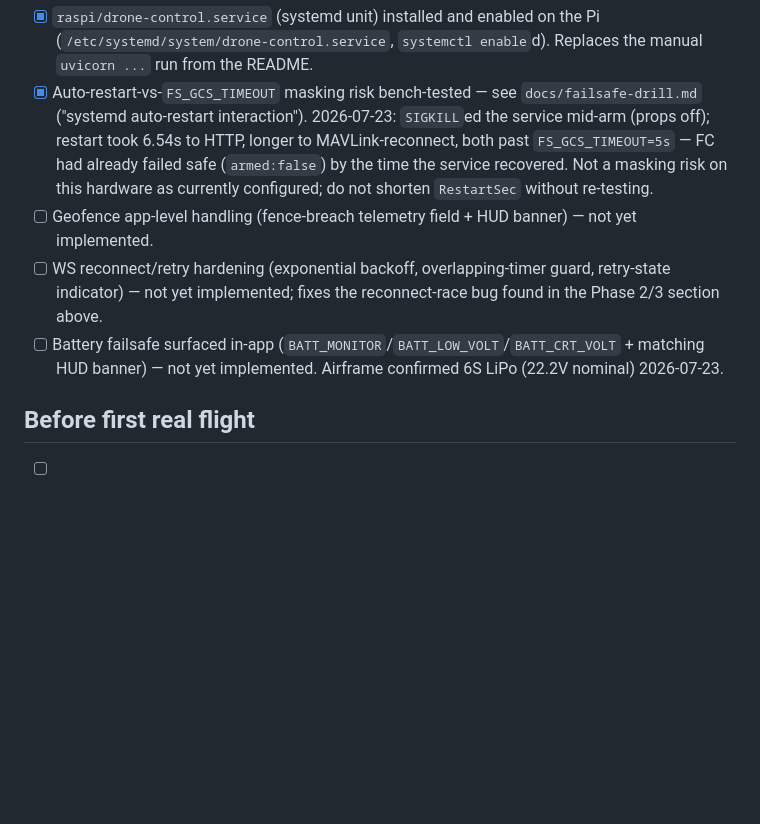
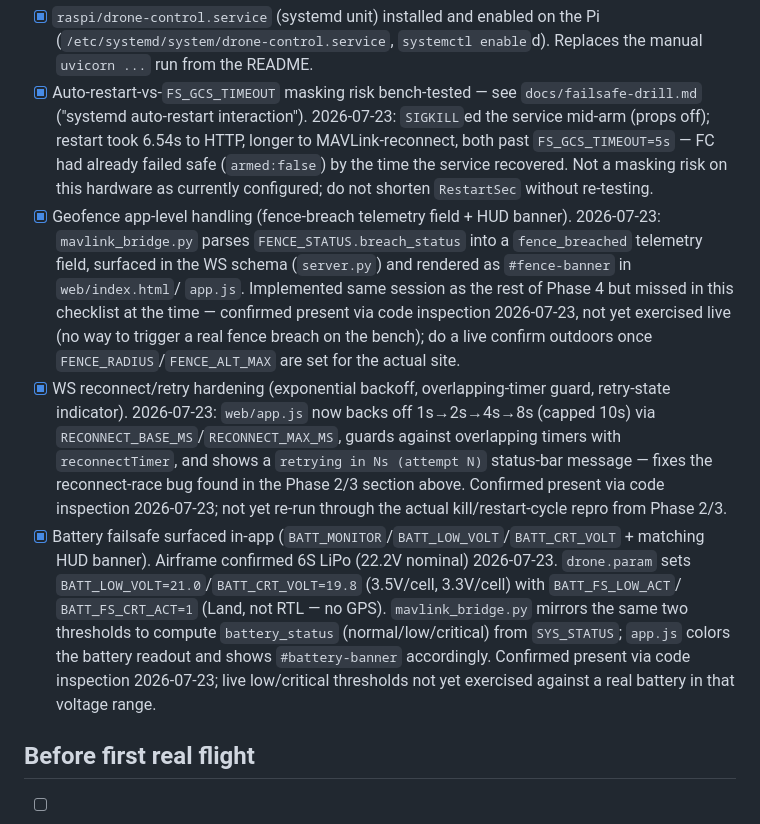
Before and after one commit to Nyffeneggerr/drone-control, a Markdown page: docs/bench-test-checklist.md, the part around the change. Rendered like a GitHub page; blank space fills up the shorter version.

Commit message:
update docu

```diff
--- a/docs/bench-test-checklist.md
+++ b/docs/bench-test-checklist.md
@@ -152,12 +152,26 @@ PWA at `http://192.168.2.152:8000/`, since no phone/tablet was in hand this sess
   restart took 6.54s to HTTP, longer to MAVLink-reconnect, both past `FS_GCS_TIMEOUT=5s` — FC had
   already failed safe (`armed:false`) by the time the service recovered. Not a masking risk on this
   hardware as currently configured; do not shorten `RestartSec` without re-testing.
-- [ ] Geofence app-level handling (fence-breach telemetry field + HUD banner) — not yet implemented.
-- [ ] WS reconnect/retry hardening (exponential backoff, overlapping-timer guard, retry-state
-  indicator) — not yet implemented; fixes the reconnect-race bug found in the Phase 2/3 section
-  above.
-- [ ] Battery failsafe surfaced in-app (`BATT_MONITOR`/`BATT_LOW_VOLT`/`BATT_CRT_VOLT` +
-  matching HUD banner) — not yet implemented. Airframe confirmed 6S LiPo (22.2V nominal) 2026-07-23.
+- [x] Geofence app-level handling (fence-breach telemetry field + HUD banner). 2026-07-23:
+  `mavlink_bridge.py` parses `FENCE_STATUS.breach_status` into a `fence_breached` telemetry field,
+  surfaced in the WS schema (`server.py`) and rendered as `#fence-banner` in `web/index.html`/
+  `app.js`. Implemented same session as the rest of Phase 4 but missed in this checklist at the
+  time — confirmed present via code inspection 2026-07-23, not yet exercised live (no way to trigger
+  a real fence breach on the bench); do a live confirm outdoors once `FENCE_RADIUS`/`FENCE_ALT_MAX`
+  are set for the actual site.
+- [x] WS reconnect/retry hardening (exponential backoff, overlapping-timer guard, retry-state
+  indicator). 2026-07-23: `web/app.js` now backs off 1s→2s→4s→8s (capped 10s) via
+  `RECONNECT_BASE_MS`/`RECONNECT_MAX_MS`, guards against overlapping timers with `reconnectTimer`,
+  and shows a `retrying in Ns (attempt N)` status-bar message — fixes the reconnect-race bug found
+  in the Phase 2/3 section above. Confirmed present via code inspection 2026-07-23; not yet
+  re-run through the actual kill/restart-cycle repro from Phase 2/3.
+- [x] Battery failsafe surfaced in-app (`BATT_MONITOR`/`BATT_LOW_VOLT`/`BATT_CRT_VOLT` +
+  matching HUD banner). Airframe confirmed 6S LiPo (22.2V nominal) 2026-07-23. `drone.param` sets
+  `BATT_LOW_VOLT=21.0`/`BATT_CRT_VOLT=19.8` (3.5V/cell, 3.3V/cell) with `BATT_FS_LOW_ACT`/
+  `BATT_FS_CRT_ACT=1` (Land, not RTL — no GPS). `mavlink_bridge.py` mirrors the same two thresholds
+  to compute `battery_status` (normal/low/critical) from `SYS_STATUS`; `app.js` colors the battery
+  readout and shows `#battery-banner` accordingly. Confirmed present via code inspection 2026-07-23;
+  live low/critical thresholds not yet exercised against a real battery in that voltage range.
 
 ## Before first real flight
 
```
